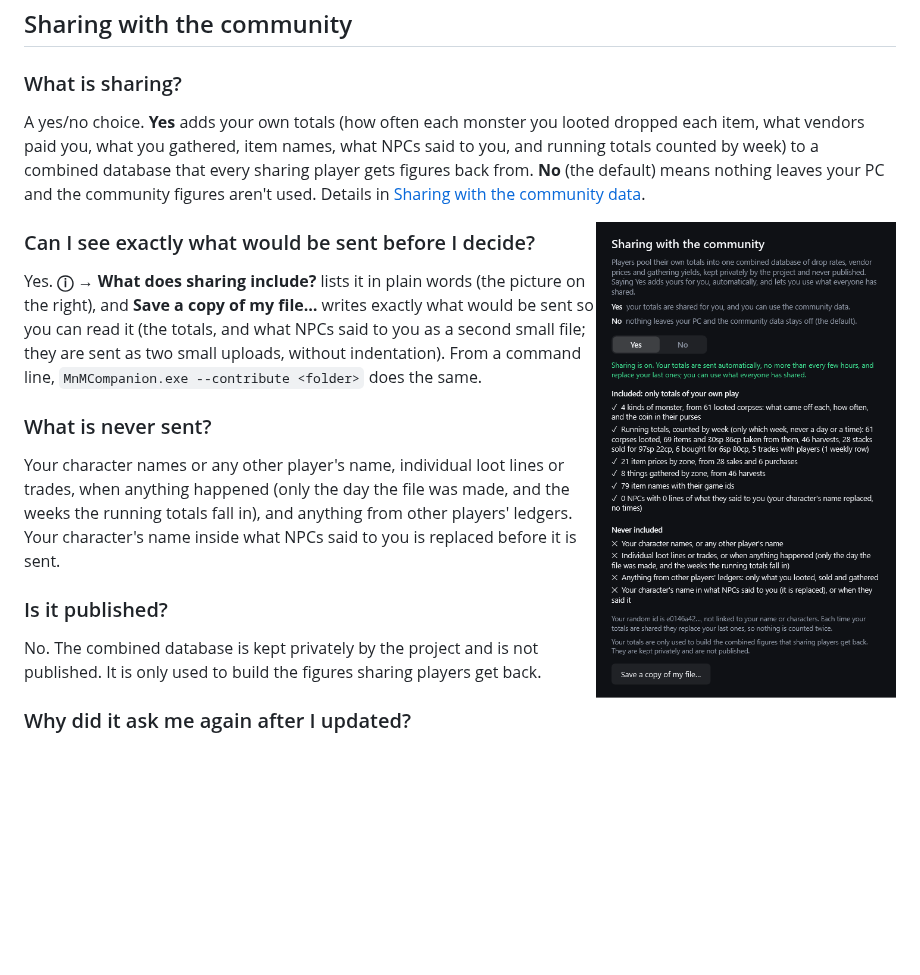
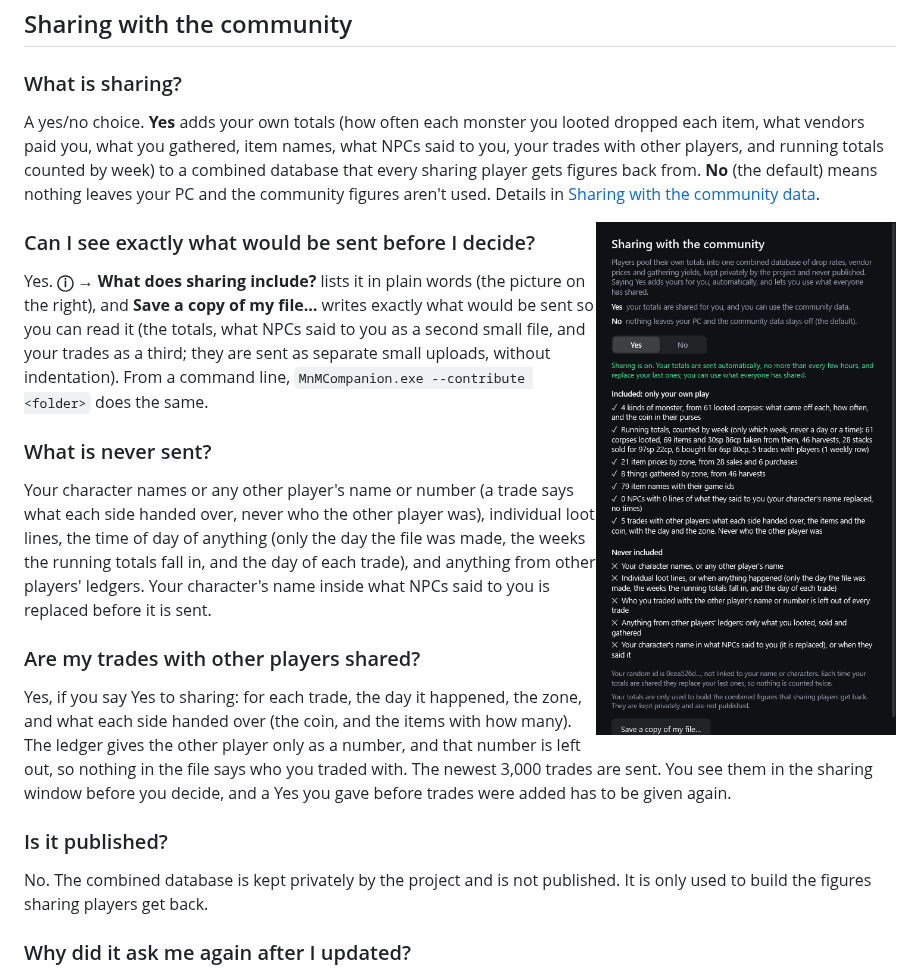
Before and after one commit to ExploreTheFloor/MnMCompanion, a Markdown page: docs/FAQ.md, the part around the change. Rendered like a GitHub page; pictures changed too: docs/images/window-sharing.png; blank space fills up the shorter version.

```diff
--- a/docs/FAQ.md
+++ b/docs/FAQ.md
@@ -99,19 +99,24 @@ game's memory could do it automatically; Companion deliberately never does that.
 ## Sharing with the community
 
 ### What is sharing?
-A yes/no choice. **Yes** adds your own totals (how often each monster you looted dropped each item, what vendors paid you, what you gathered, item names, what NPCs said to you, and running
+A yes/no choice. **Yes** adds your own totals (how often each monster you looted dropped each item, what vendors paid you, what you gathered, item names, what NPCs said to you, your trades with other players, and running
 totals counted by week) to a combined database that every sharing player gets figures back from. **No** (the default) means nothing leaves your PC and the community figures aren't used.
 Details in [Sharing with the community data](../README.md#sharing-with-the-community-data).
 
 <img src="images/window-sharing.png" alt="The sharing window, listing exactly what would be shared" width="300" align="right">
 
 ### Can I see exactly what would be sent before I decide?
-Yes. **ⓘ → What does sharing include?** lists it in plain words (the picture on the right), and **Save a copy of my file…** writes exactly what would be sent so you can read it (the totals, and what NPCs said to you as a second small file; they are sent as two small uploads, without indentation). From a command line,
+Yes. **ⓘ → What does sharing include?** lists it in plain words (the picture on the right), and **Save a copy of my file…** writes exactly what would be sent so you can read it (the totals, what NPCs said to you as a second small file, and your trades as a third; they are sent as separate small uploads, without indentation). From a command line,
 `MnMCompanion.exe --contribute <folder>` does the same.
 
 ### What is never sent?
-Your character names or any other player's name, individual loot lines or trades, when anything happened (only the day the file was made, and the weeks the running totals fall in), and
-anything from other players' ledgers. Your character's name inside what NPCs said to you is replaced before it is sent.
+Your character names or any other player's name or number (a trade says what each side handed over, never who the other player was), individual loot lines, the time of day of anything (only
+the day the file was made, the weeks the running totals fall in, and the day of each trade), and anything from other players' ledgers. Your character's name inside what NPCs said to you is replaced before it is sent.
+
+### Are my trades with other players shared?
+Yes, if you say Yes to sharing: for each trade, the day it happened, the zone, and what each side handed over (the coin, and the items with how many). The ledger gives the other player only as
+a number, and that number is left out, so nothing in the file says who you traded with. The newest 3,000 trades are sent. You see them in the sharing window before you decide, and a Yes you gave
+before trades were added has to be given again.
 
 ### Is it published?
 No. The combined database is kept privately by the project and is not published. It is only used to build the figures sharing players get back.
```
Also changed, not shown: README.md (+5 -4 lines), 15 other files.
